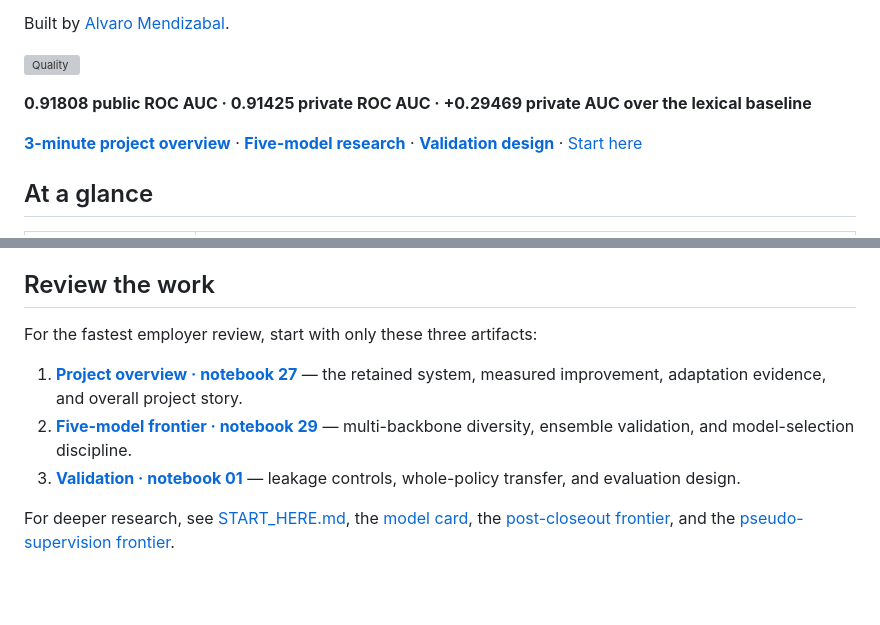
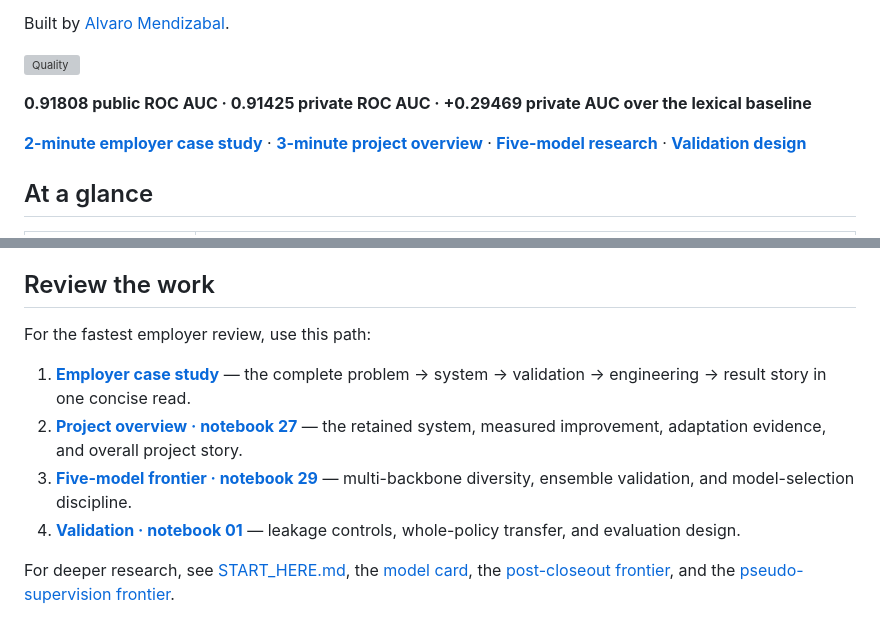
Before and after one commit to alvaromendizabal/jigsaw-rule-classifier, a Markdown page: README.md, 2 parts joined by grey strips. Rendered like a GitHub page; blank space fills up the shorter version; grey boxes are pictures that could not be loaded.

Commit message:
Make case study the primary employer review path

```diff
--- a/README.md
+++ b/README.md
@@ -8,7 +8,7 @@ Built by [Alvaro Mendizabal](https://github.com/alvaromendizabal).
 
 **0.91808 public ROC AUC · 0.91425 private ROC AUC · +0.29469 private AUC over the lexical baseline**
 
-[**3-minute project overview**](notebooks/27_latest_system_checkpoint.ipynb) · [**Five-model research**](notebooks/29_five_model_frontier_review.ipynb) · [**Validation design**](notebooks/01_data_and_validation.ipynb) · [Start here](START_HERE.md)
+[**2-minute employer case study**](CASE_STUDY.md) · [**3-minute project overview**](notebooks/27_latest_system_checkpoint.ipynb) · [**Five-model research**](notebooks/29_five_model_frontier_review.ipynb) · [**Validation design**](notebooks/01_data_and_validation.ipynb)
 
 ## At a glance
 
@@ -82,11 +82,12 @@ Negative results are deliberately preserved. A method is promoted only when it c
 
 ## Review the work
 
-For the fastest employer review, start with only these three artifacts:
+For the fastest employer review, use this path:
 
-1. [**Project overview · notebook 27**](notebooks/27_latest_system_checkpoint.ipynb) — the retained system, measured improvement, adaptation evidence, and overall project story.
-2. [**Five-model frontier · notebook 29**](notebooks/29_five_model_frontier_review.ipynb) — multi-backbone diversity, ensemble validation, and model-selection discipline.
-3. [**Validation · notebook 01**](notebooks/01_data_and_validation.ipynb) — leakage controls, whole-policy transfer, and evaluation design.
+1. [**Employer case study**](CASE_STUDY.md) — the complete problem → system → validation → engineering → result story in one concise read.
+2. [**Project overview · notebook 27**](notebooks/27_latest_system_checkpoint.ipynb) — the retained system, measured improvement, adaptation evidence, and overall project story.
+3. [**Five-model frontier · notebook 29**](notebooks/29_five_model_frontier_review.ipynb) — multi-backbone diversity, ensemble validation, and model-selection discipline.
+4. [**Validation · notebook 01**](notebooks/01_data_and_validation.ipynb) — leakage controls, whole-policy transfer, and evaluation design.
 
 For deeper research, see [START_HERE.md](START_HERE.md), the [model card](MODEL_CARD.md), the [post-closeout frontier](docs/POST_CLOSEOUT_FRONTIER.md), and the [pseudo-supervision frontier](docs/PSEUDO_SUPERVISION_FRONTIER.md).
 
```
